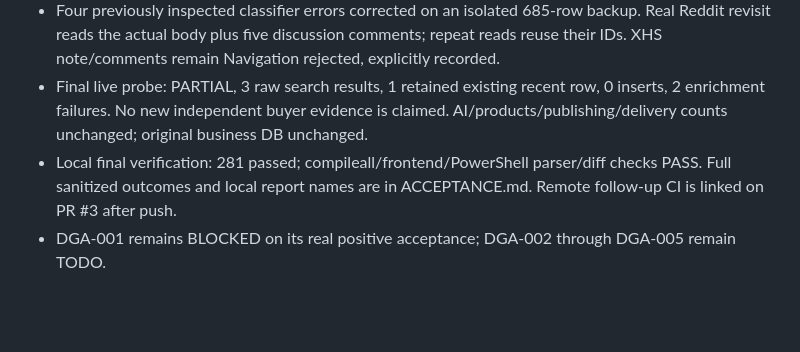
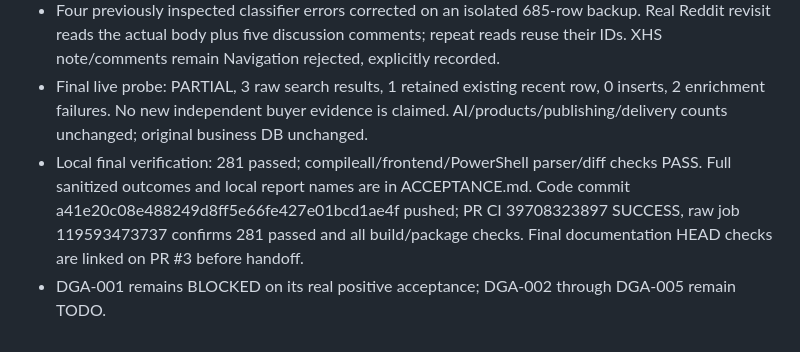
Before and after one commit to HelloMrDuan/digital-goods-agent-engine, a Markdown page: docs/development/TASK_LEDGER.md, the part around the change. GitHub-like rendering; blank space fills up the shorter version.

```diff
--- a/docs/development/TASK_LEDGER.md
+++ b/docs/development/TASK_LEDGER.md
@@ -68,5 +68,5 @@ Status: BLOCKED on positive real BUILD/package/platform acceptance. Final local
 - Fixed Windows signed-URL argument splitting, enabled bounded demand enrichment, persisted refreshed bodies, separated comment identities and serialized concurrent identity upserts. Added intent-policy migration and source-account/body guards to Gate A.
 - Four previously inspected classifier errors corrected on an isolated 685-row backup. Real Reddit revisit reads the actual body plus five discussion comments; repeat reads reuse their IDs. XHS note/comments remain Navigation rejected, explicitly recorded.
 - Final live probe: PARTIAL, 3 raw search results, 1 retained existing recent row, 0 inserts, 2 enrichment failures. No new independent buyer evidence is claimed. AI/products/publishing/delivery counts unchanged; original business DB unchanged.
-- Local final verification: 281 passed; compileall/frontend/PowerShell parser/diff checks PASS. Full sanitized outcomes and local report names are in ACCEPTANCE.md. Remote follow-up CI is linked on PR #3 after push.
+- Local final verification: 281 passed; compileall/frontend/PowerShell parser/diff checks PASS. Full sanitized outcomes and local report names are in ACCEPTANCE.md. Code commit a41e20c08e488249d8ff5e66fe427e01bcd1ae4f pushed; PR CI 39708323897 SUCCESS, raw job 119593473737 confirms 281 passed and all build/package checks. Final documentation HEAD checks are linked on PR #3 before handoff.
 - DGA-001 remains BLOCKED on its real positive acceptance; DGA-002 through DGA-005 remain TODO.
```
Also changed, not shown: docs/development/ACCEPTANCE.md (+3 -2 lines).
